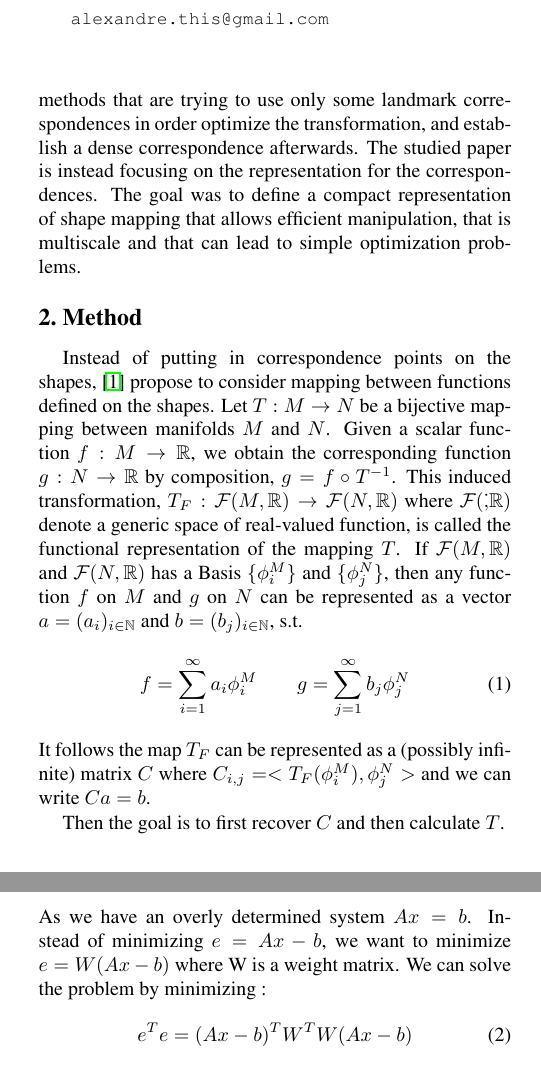
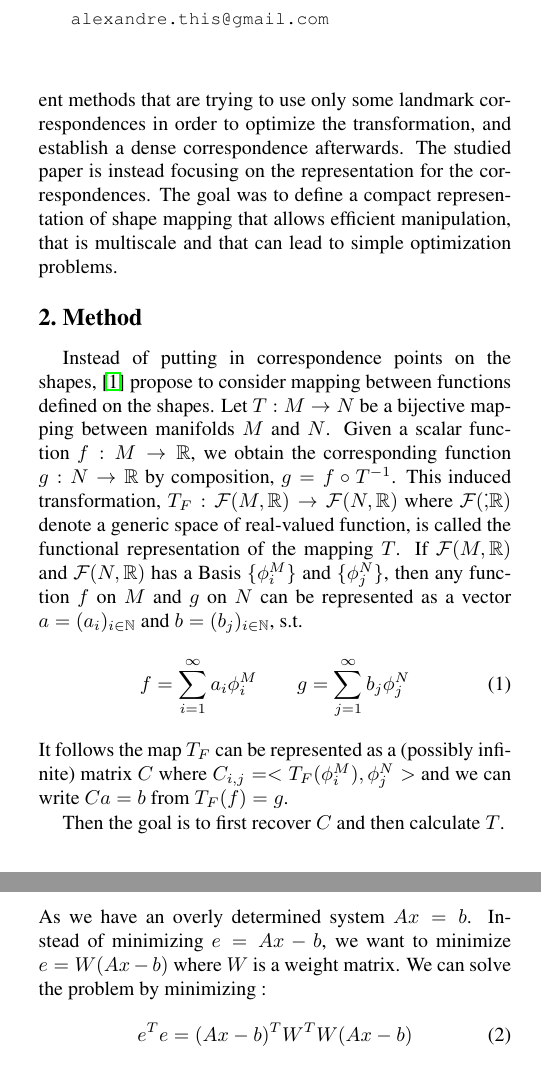
Before and after one commit to Al-th/MVA_Project_FunctionalMaps, a LaTeX paper (Report/Final report/main.tex): two parts of the columns of pages 1 and 2 of 3, joined at a grey line, cut so that both start at the same text. Compiled offline with pdfLaTeX.

Commit message:
relecture Nico

```diff
--- a/Report/Final report/main.tex
+++ b/Report/Final report/main.tex
@@ -57,7 +57,7 @@ One area of interest of shape analysis is the problem of shape matching. The gen
 
 The goal of the studied paper is to address the general problem of non rigid shape matching. This problem is quite difficult for several reasons. In contrary to rigid shape matching, the parameters of the transformation are not only tied to rotation and translation anymore. The space of parameters is much higher and it is expensive to optimize the transformation based only on point correspondences.
 
-Several paper try to avoid doing this by using different methods that are trying to use only some landmark correspondences in order optimize the transformation, and establish a dense correspondence afterwards. The studied paper is instead focusing on the representation for the correspondences. The goal was to define a compact representation of shape mapping that allows efficient manipulation, that is multiscale and that can lead to simple optimization problems.
+Several papers try to avoid doing this by using different methods that are trying to use only some landmark correspondences in order to optimize the transformation, and establish a dense correspondence afterwards. The studied paper is instead focusing on the representation for the correspondences. The goal was to define a compact representation of shape mapping that allows efficient manipulation, that is multiscale and that can lead to simple optimization problems.
 
 
 \section{Method} %NICO
@@ -68,7 +68,7 @@ If $\mathcal{F}(M,\mathbb{R})$ and $\mathcal{F}(N,\mathbb{R})$ has a Basis \{$\p
 \begin{equation}
 	f = \sum_{i=1}^{\infty}a_i \phi_i^M  \quad \quad g = \sum_{j=1}^{\infty}b_j \phi_j^N
 \end{equation}
-It follows the map $T_F$ can be represented as a (possibly infinite) matrix $C$ where $C_{i,j}=<T_F(\phi_i^M),\phi_j^N>$ and we can write $Ca=b$.
+It follows the map $T_F$ can be represented as a (possibly infinite) matrix $C$ where $C_{i,j}=<T_F(\phi_i^M),\phi_j^N>$ and we can write $Ca=b$ from $T_F(f) = g$.
 
 Then the goal is to first recover $C$ and then calculate $T$.
 
@@ -103,7 +103,7 @@ We know that the map $C$ bind the functions on the two spaces with the equation
 The second type of constraints that have been added to the system are the Operator Commutativity constraints. The Laplace-Beltrami operator is being preserved under isometries, therefore we have defined constraints for this operator. Moreover, we rewrote the equation $||L_{2}C - CL_{1}|| = 0$ ($L_{i}$ being the discrete Laplace-Beltrami operator defined on the shape $i$) into a regular linear system $Ax = b$ where $x$ is the matrix $C$ written as a vector.
 
 \subsubsection*{Weighting of the constraints}
-As we have an overly determined system $Ax = b$. Instead of minimizing $e = Ax-b$, we want to minimize $e = W(Ax-b)$ where W is a weight matrix. We can solve the problem by minimizing :
+As we have an overly determined system $Ax = b$. Instead of minimizing $e = Ax-b$, we want to minimize $e = W(Ax-b)$ where $W$ is a weight matrix. We can solve the problem by minimizing :
 \begin{equation}
 e^{T}e = (Ax-b)^{T}W^{T}W(Ax-b)
 \end{equation}
```
Also changed, not shown: Report/Final report/main.tex (6 more changed lines).
